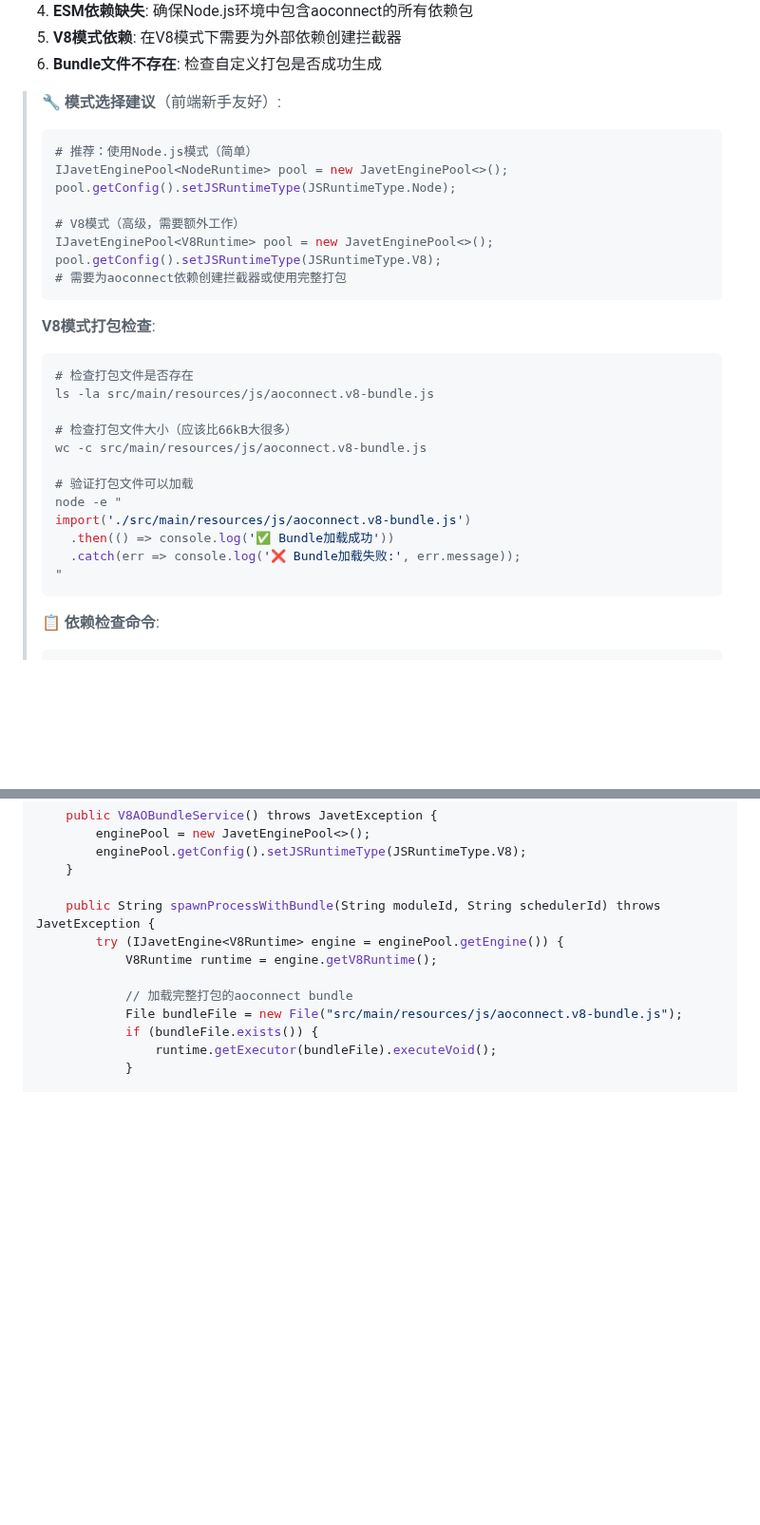
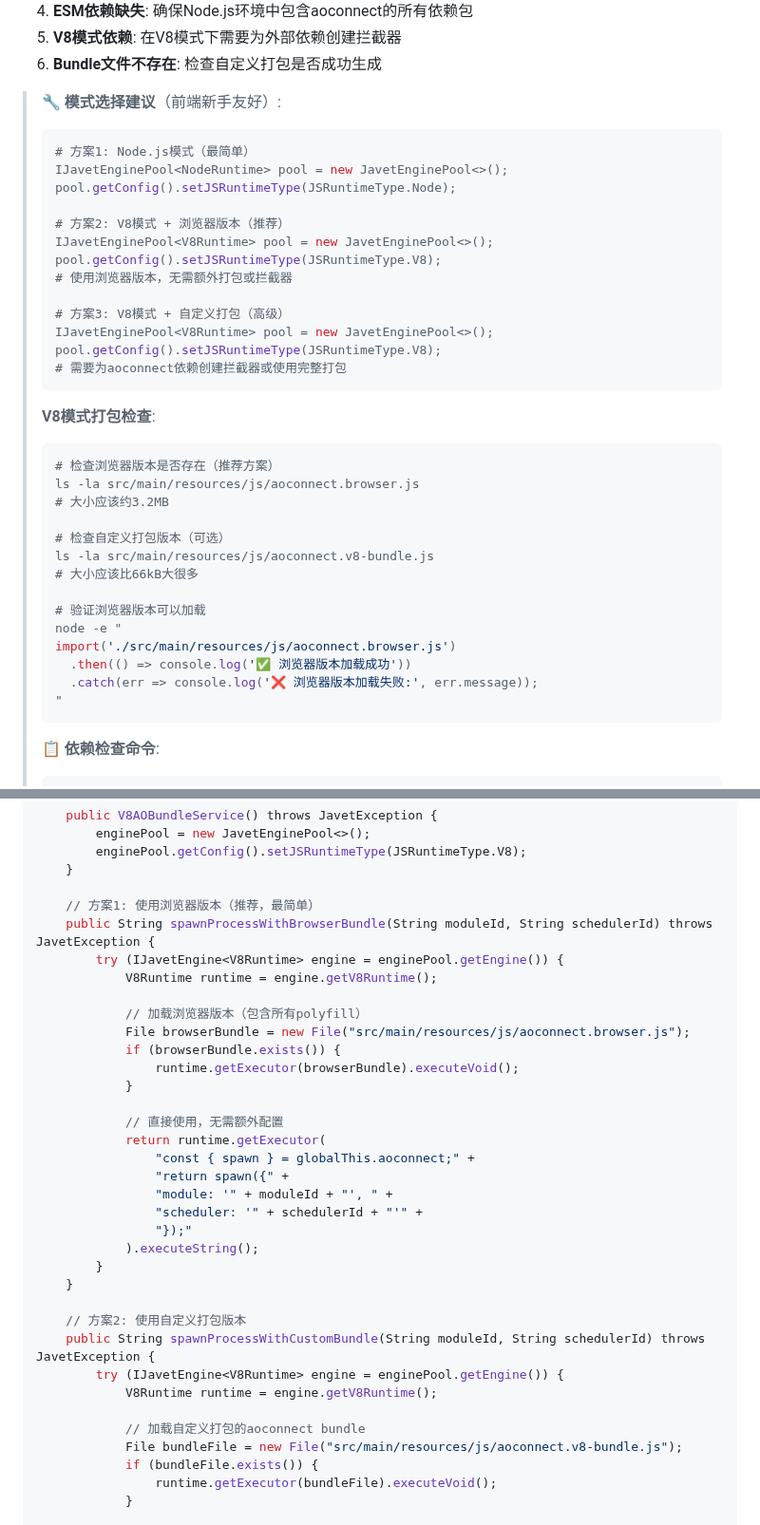
Before and after one commit to dddappp/A-AO-Demo, a Markdown page: docs/javet-aoconnect-integration/javet_aoconnect_integration_research_report.md, 2 parts joined by grey strips. Shown at 95% size. Rendered like a GitHub page; blank space fills up the shorter version.

Commit message:
Add V8 mode browser bundle support and enhanced integration guide
- Confirmed V8 mode can directly use aoconnect browser version (3.2MB)
- Added 4 comprehensive V8 mode integration strategies
- Enhanced troubleshooting with browser bundle specific guidance
- Updated mode selection recommendations with browser bundle as best option
- Added practical Java integration examples for browser bundle usage
- Improved beginner-friendly explanations for V8 mode complexity

````diff
--- a/docs/javet-aoconnect-integration/javet_aoconnect_integration_research_report.md
+++ b/docs/javet-aoconnect-integration/javet_aoconnect_integration_research_report.md
@@ -665,11 +681,16 @@ ao.nodejs.module.paths=/your/project/directory/node_modules
 
 > 🔧 **模式选择建议**（前端新手友好）:
 > ```bash
-> # 推荐：使用Node.js模式（简单）
+> # 方案1: Node.js模式（最简单）
 > IJavetEnginePool<NodeRuntime> pool = new JavetEnginePool<>();
 > pool.getConfig().setJSRuntimeType(JSRuntimeType.Node);
 >
-> # V8模式（高级，需要额外工作）
+> # 方案2: V8模式 + 浏览器版本（推荐）
+> IJavetEnginePool<V8Runtime> pool = new JavetEnginePool<>();
+> pool.getConfig().setJSRuntimeType(JSRuntimeType.V8);
+> # 使用浏览器版本，无需额外打包或拦截器
+>
+> # 方案3: V8模式 + 自定义打包（高级）
 > IJavetEnginePool<V8Runtime> pool = new JavetEnginePool<>();
 > pool.getConfig().setJSRuntimeType(JSRuntimeType.V8);
 > # 需要为aoconnect依赖创建拦截器或使用完整打包
@@ -677,17 +698,19 @@ ao.nodejs.module.paths=/your/project/directory/node_modules
 >
 > **V8模式打包检查**:
 > ```bash
-> # 检查打包文件是否存在
+> # 检查浏览器版本是否存在（推荐方案）
+> ls -la src/main/resources/js/aoconnect.browser.js
+> # 大小应该约3.2MB
+>
+> # 检查自定义打包版本（可选）
 > ls -la src/main/resources/js/aoconnect.v8-bundle.js
+> # 大小应该比66kB大很多
 >
-> # 检查打包文件大小（应该比66kB大很多）
-> wc -c src/main/resources/js/aoconnect.v8-bundle.js
->
-> # 验证打包文件可以加载
+> # 验证浏览器版本可以加载
 > node -e "
-> import('./src/main/resources/js/aoconnect.v8-bundle.js')
->   .then(() => console.log('✅ Bundle加载成功'))
->   .catch(err => console.log('❌ Bundle加载失败:', err.message));
+> import('./src/main/resources/js/aoconnect.browser.js')
+>   .then(() => console.log('✅ 浏览器版本加载成功'))
+>   .catch(err => console.log('❌ 浏览器版本加载失败:', err.message));
 > "
 > ```
 >
@@ -1214,11 +1243,34 @@ public class V8AOBundleService {
         enginePool.getConfig().setJSRuntimeType(JSRuntimeType.V8);
     }
 
-    public String spawnProcessWithBundle(String moduleId, String schedulerId) throws JavetException {
+    // 方案1: 使用浏览器版本（推荐，最简单）
+    public String spawnProcessWithBrowserBundle(String moduleId, String schedulerId) throws JavetException {
         try (IJavetEngine<V8Runtime> engine = enginePool.getEngine()) {
             V8Runtime runtime = engine.getV8Runtime();
 
-            // 加载完整打包的aoconnect bundle
+            // 加载浏览器版本（包含所有polyfill）
+            File browserBundle = new File("src/main/resources/js/aoconnect.browser.js");
+            if (browserBundle.exists()) {
+                runtime.getExecutor(browserBundle).executeVoid();
+            }
+
+            // 直接使用，无需额外配置
+            return runtime.getExecutor(
+                "const { spawn } = globalThis.aoconnect;" +
+                "return spawn({" +
+                "module: '" + moduleId + "', " +
+                "scheduler: '" + schedulerId + "'" +
+                "});"
+            ).executeString();
+        }
+    }
+
+    // 方案2: 使用自定义打包版本
+    public String spawnProcessWithCustomBundle(String moduleId, String schedulerId) throws JavetException {
+        try (IJavetEngine<V8Runtime> engine = enginePool.getEngine()) {
+            V8Runtime runtime = engine.getV8Runtime();
+
+            // 加载自定义打包的aoconnect bundle
             File bundleFile = new File("src/main/resources/js/aoconnect.v8-bundle.js");
             if (bundleFile.exists()) {
                 runtime.getExecutor(bundleFile).executeVoid();
````
Also changed, not shown: other parts of docs/javet-aoconnect-integration/javet_aoconnect_integration_research_report.md (+26 -4 lines).
